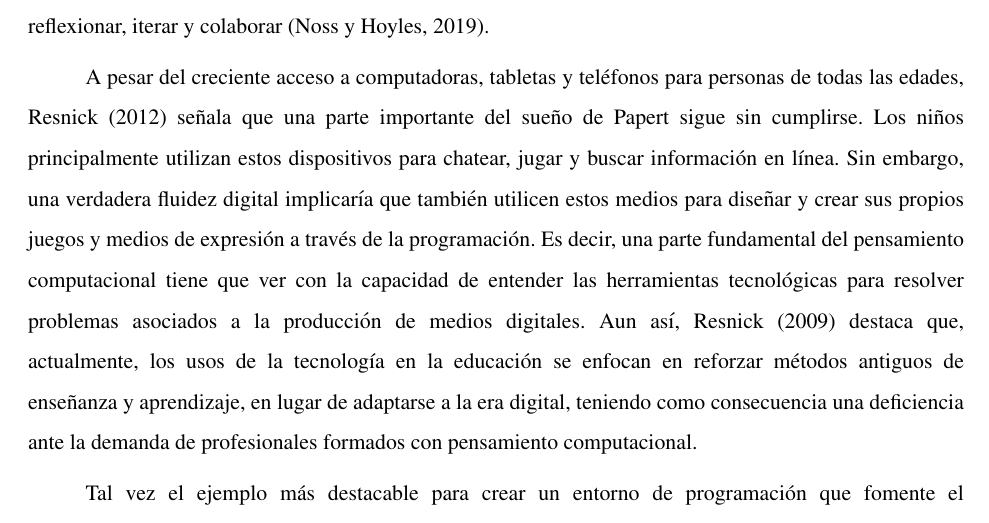
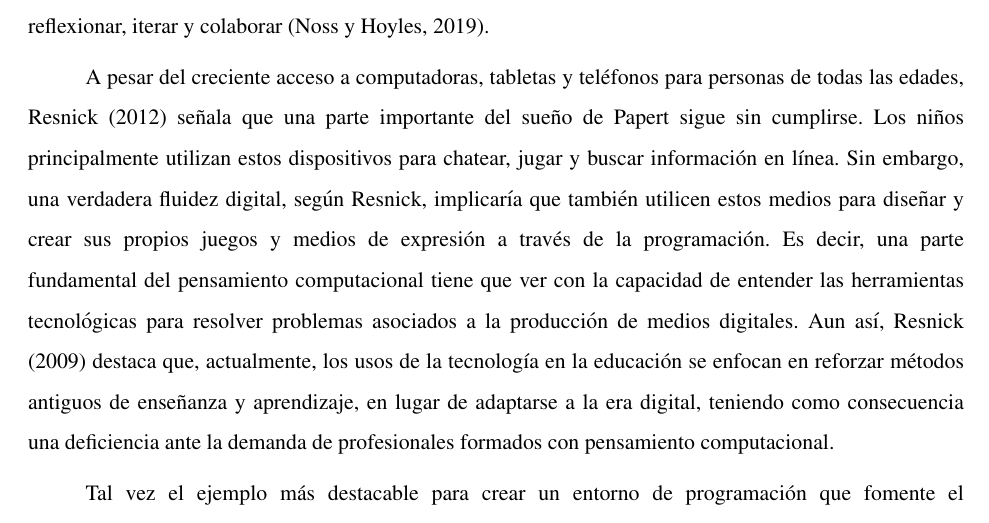
Before and after one commit to gabrielmj23/informe-trabajo-de-grado, a LaTeX document (main/GraffeRoberth MendezGabriel TG.tex, which reads main/content/chapter.1/1.problem-statement.tex): part of page 15 of 116, cut so that both start at the same text. Compiled offline with pdfLaTeX.

Commit message:
Refine problem statement section to clarify the distinction between digital fluency and computational thinking; enhance references to Seymour Papert and Resnick's perspectives on technology in education.

```diff
--- a/main/content/chapter.1/1.problem-statement.tex
+++ b/main/content/chapter.1/1.problem-statement.tex
@@ -6,7 +6,7 @@ En la actualidad, la sociedad se encuentra sumergida en una era de información
 
 Actualmente, la generación de niños y jóvenes ha crecido rodeada de dispositivos y herramientas digitales ubicuas, lo que ha llevado a caracterizarla como una generación de nativos digitales. Sin embargo, la familiaridad con la tecnología no implica, por sí misma, el desarrollo del pensamiento computacional. Es decir, un individuo puede interactuar con dispositivos de forma fluida sin haber construido las estructuras de razonamiento asociadas a la abstracción, la descomposición de problemas o el diseño algorítmico. Esta distinción abre una oportunidad formativa relevante, que resuena con la visión de Seymour Papert, quien en 1971 predecía que las computadoras se volverían accesibles para todos, incluyendo a niños, transformando la forma en que juegan y aprenden \cite{resnick2012}, lo que llama al aprovechamiento pedagógico de las tecnologías. Su enfoque construccionista plantea un aprendizaje en el que las estructuras cognitivas del conocimiento se forman a partir de estructuras físicas y virtuales sobre las cuales los niños puedan reflexionar, iterar y colaborar \cite{nosshoyles2019}.
 
-A pesar del creciente acceso a computadoras, tabletas y teléfonos para personas de todas las edades, \citeA{resnick2012} señala que una parte importante del sueño de Papert sigue sin cumplirse. Los niños principalmente utilizan estos dispositivos para chatear, jugar y buscar información en línea. Sin embargo, una verdadera fluidez digital implicaría que también utilicen estos medios para diseñar y crear sus propios juegos y medios de expresión a través de la programación. Es decir, una parte fundamental del pensamiento computacional tiene que ver con la capacidad de entender las herramientas tecnológicas para resolver problemas asociados a la producción de medios digitales. Aun así, \citeA{resnick2009seeds} destaca que, actualmente, los usos de la tecnología en la educación se enfocan en reforzar métodos antiguos de enseñanza y aprendizaje, en lugar de adaptarse a la era digital, teniendo como consecuencia una deficiencia ante la demanda de profesionales formados con pensamiento computacional.
+A pesar del creciente acceso a computadoras, tabletas y teléfonos para personas de todas las edades, \citeA{resnick2012} señala que una parte importante del sueño de Papert sigue sin cumplirse. Los niños principalmente utilizan estos dispositivos para chatear, jugar y buscar información en línea. Sin embargo, una verdadera fluidez digital, según Resnick, implicaría que también utilicen estos medios para diseñar y crear sus propios juegos y medios de expresión a través de la programación. Es decir, una parte fundamental del pensamiento computacional tiene que ver con la capacidad de entender las herramientas tecnológicas para resolver problemas asociados a la producción de medios digitales. Aun así, \citeA{resnick2009seeds} destaca que, actualmente, los usos de la tecnología en la educación se enfocan en reforzar métodos antiguos de enseñanza y aprendizaje, en lugar de adaptarse a la era digital, teniendo como consecuencia una deficiencia ante la demanda de profesionales formados con pensamiento computacional.
 
 Tal vez el ejemplo más destacable para crear un entorno de programación que fomente el pensamiento computacional en niños, es Scratch. Según \citeA[p.~62-63]{resnicketal2009}, Scratch se desarrolló en base a las ideas de Papert para que los niños puedan aprender conceptos matemáticos y computacionales, además de ejercitar el pensamiento creativo, racional y sistemático, y el trabajo colaborativo. Para el equipo de Scratch, la capacidad para programar aumenta el rango de formas de crear y expresarse con las computadoras; formando en última instancia el pensamiento computacional a través de habilidades para resolver problemas con estrategias que pueden traducirse a dominios ajenos a la programación. Este lenguaje se diseñó con los principios de piso bajo (es sencillo para empezar), techos altos (da oportunidades para crear proyectos más complejos) y muros anchos (soporte para distintos tipos de proyectos). Scratch se basa en la programación visual, utilizando bloques de instrucciones que permiten codificar programas, orientado a la definición de un flujo de control (control flow).
 
```
